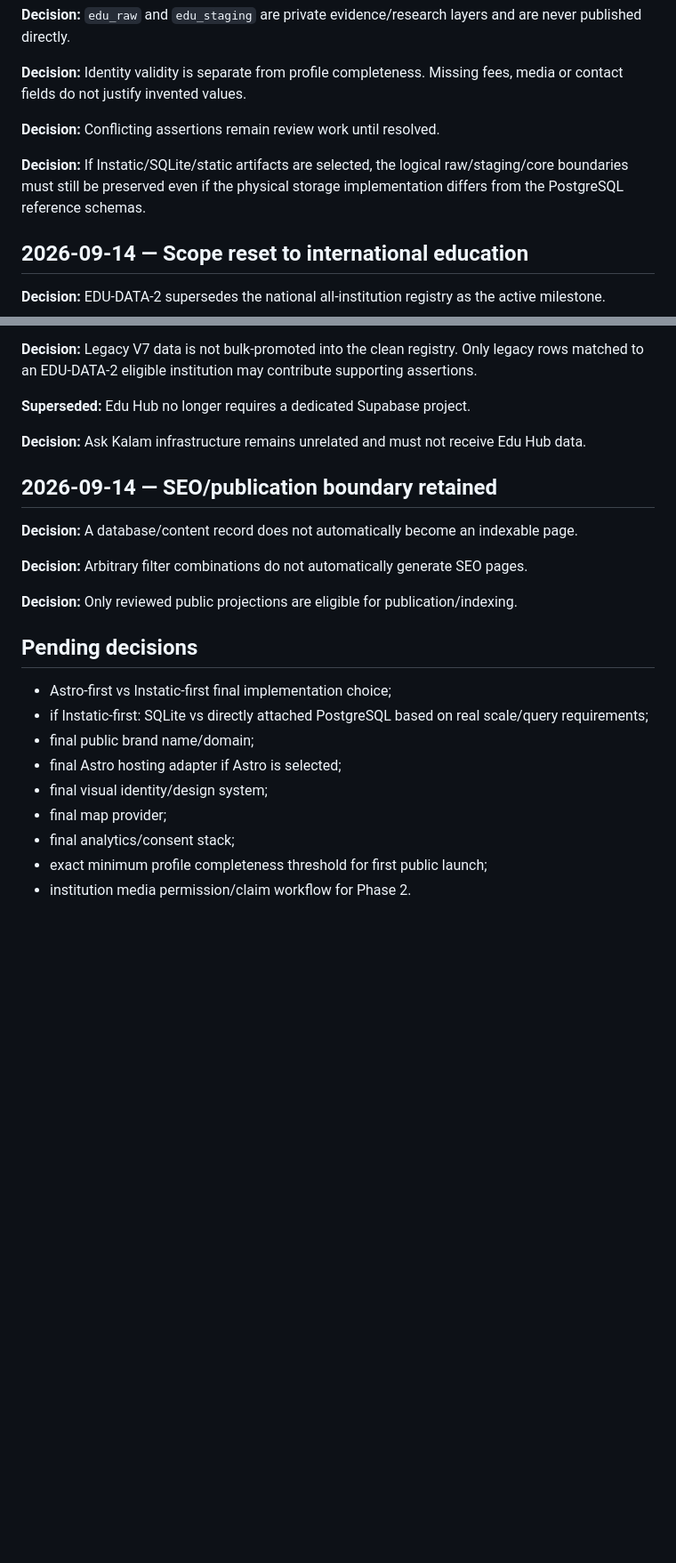
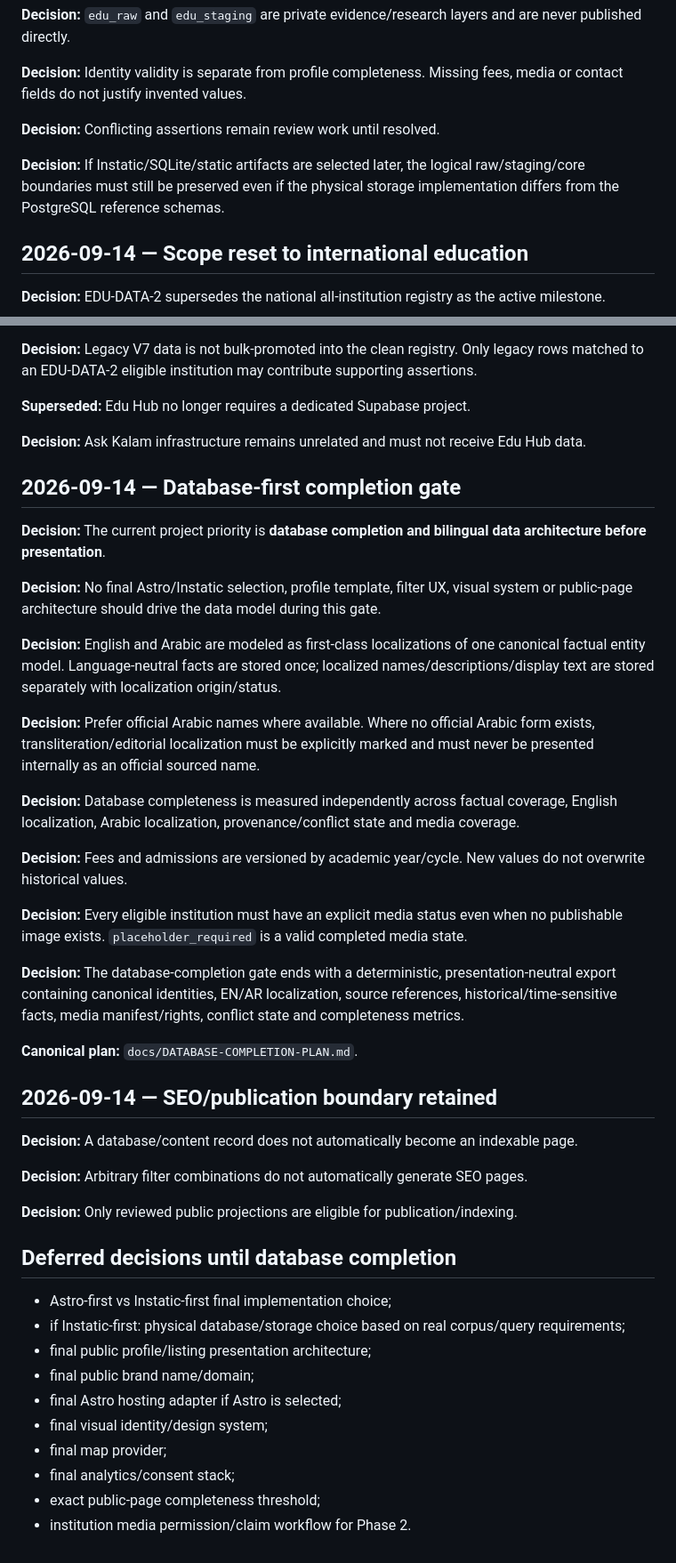
Before and after one commit to admonkstudio/edu-hub, a Markdown page: docs/PROJECT-DECISIONS.md, 2 parts joined by grey strips. Shown at 89% size. Rendered like a GitHub page; blank space fills up the shorter version.

Commit message:
EDU-DATA-2: lock database-first bilingual completion gate

```diff
--- a/docs/PROJECT-DECISIONS.md
+++ b/docs/PROJECT-DECISIONS.md
@@ -62,7 +64,7 @@ Historical national-registry decisions remain preserved on branch `edu-data-1-na
 
 **Decision:** Conflicting assertions remain review work until resolved.
 
-**Decision:** If Instatic/SQLite/static artifacts are selected, the logical raw/staging/core boundaries must still be preserved even if the physical storage implementation differs from the PostgreSQL reference schemas.
+**Decision:** If Instatic/SQLite/static artifacts are selected later, the logical raw/staging/core boundaries must still be preserved even if the physical storage implementation differs from the PostgreSQL reference schemas.
 
 ## 2026-09-14 — Scope reset to international education
 
@@ -140,6 +142,26 @@ Historical national-registry decisions remain preserved on branch `edu-data-1-na
 
 **Decision:** Ask Kalam infrastructure remains unrelated and must not receive Edu Hub data.
 
+## 2026-09-14 — Database-first completion gate
+
+**Decision:** The current project priority is **database completion and bilingual data architecture before presentation**.
+
+**Decision:** No final Astro/Instatic selection, profile template, filter UX, visual system or public-page architecture should drive the data model during this gate.
+
+**Decision:** English and Arabic are modeled as first-class localizations of one canonical factual entity model. Language-neutral facts are stored once; localized names/descriptions/display text are stored separately with localization origin/status.
+
+**Decision:** Prefer official Arabic names where available. Where no official Arabic form exists, transliteration/editorial localization must be explicitly marked and must never be presented internally as an official sourced name.
+
+**Decision:** Database completeness is measured independently across factual coverage, English localization, Arabic localization, provenance/conflict state and media coverage.
+
+**Decision:** Fees and admissions are versioned by academic year/cycle. New values do not overwrite historical values.
+
+**Decision:** Every eligible institution must have an explicit media status even when no publishable image exists. `placeholder_required` is a valid completed media state.
+
+**Decision:** The database-completion gate ends with a deterministic, presentation-neutral export containing canonical identities, EN/AR localization, source references, historical/time-sensitive facts, media manifest/rights, conflict state and completeness metrics.
+
+**Canonical plan:** `docs/DATABASE-COMPLETION-PLAN.md`.
+
 ## 2026-09-14 — SEO/publication boundary retained
 
 **Decision:** A database/content record does not automatically become an indexable page.
@@ -148,14 +170,15 @@ Historical national-registry decisions remain preserved on branch `edu-data-1-na
 
 **Decision:** Only reviewed public projections are eligible for publication/indexing.
 
-## Pending decisions
+## Deferred decisions until database completion
 
 - Astro-first vs Instatic-first final implementation choice;
-- if Instatic-first: SQLite vs directly attached PostgreSQL based on real scale/query requirements;
+- if Instatic-first: physical database/storage choice based on real corpus/query requirements;
+- final public profile/listing presentation architecture;
 - final public brand name/domain;
 - final Astro hosting adapter if Astro is selected;
 - final visual identity/design system;
 - final map provider;
 - final analytics/consent stack;
-- exact minimum profile completeness threshold for first public launch;
+- exact public-page completeness threshold;
 - institution media permission/claim workflow for Phase 2.
```
Also changed, not shown: other parts of docs/PROJECT-DECISIONS.md (+4 -2 lines).
